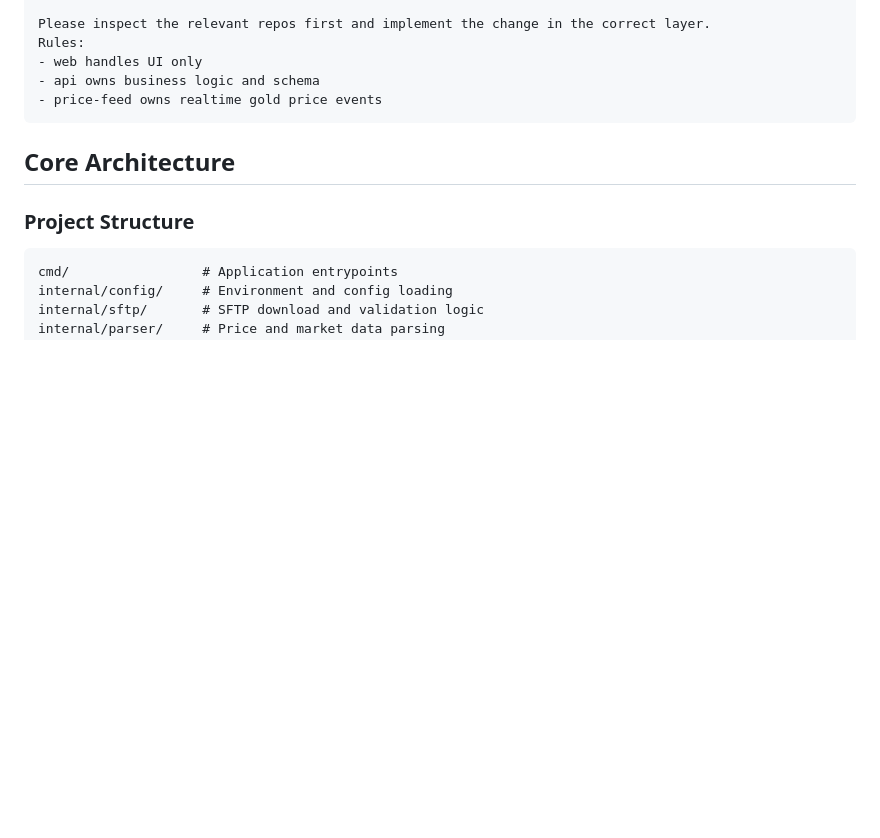
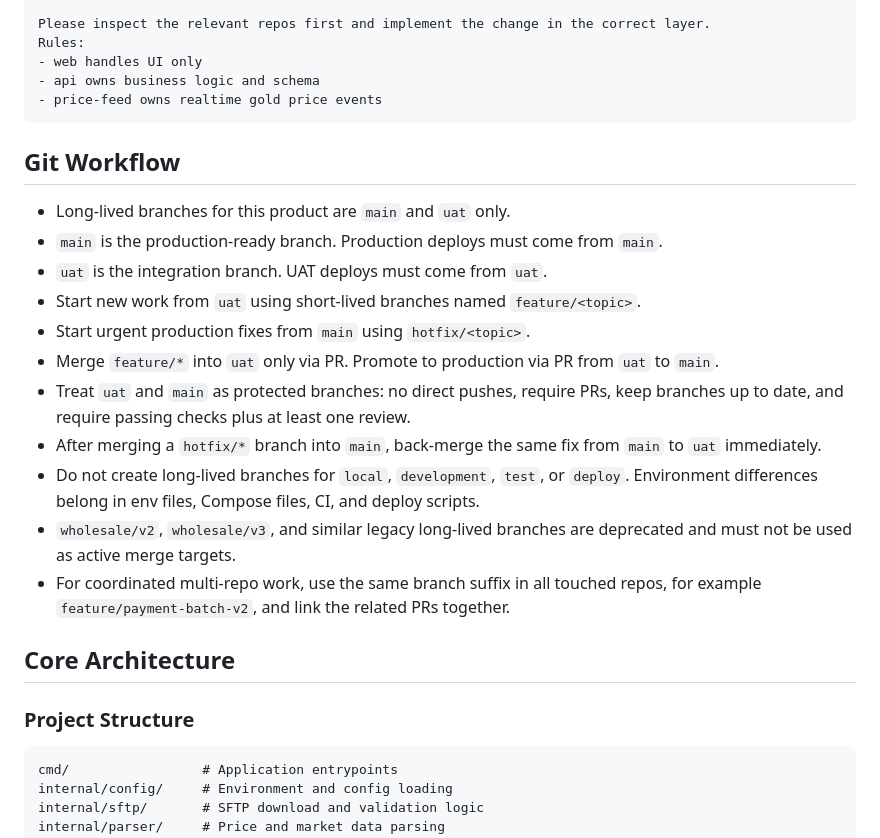
Before and after one commit to teerayuthj/price-feed-ausiris, a Markdown page: AGENTS.md, the part around the change. GitHub-like rendering; blank space fills up the shorter version.

Commit message:
docs: กำหนดมาตรฐาน git workflow
- เพิ่มกติกา main, uat, feature/* และ hotfix/*
- ระบุว่า environment ไม่ใช่ long-lived branch
- กำหนด protected branch expectation สำหรับ main และ uat

````diff
--- a/AGENTS.md
+++ b/AGENTS.md
@@ -55,6 +55,20 @@ Rules:
 - price-feed owns realtime gold price events
 ```
 
+## Git Workflow
+
+- Long-lived branches for this product are `main` and `uat` only.
+- `main` is the production-ready branch. Production deploys must come from `main`.
+- `uat` is the integration branch. UAT deploys must come from `uat`.
+- Start new work from `uat` using short-lived branches named `feature/<topic>`.
+- Start urgent production fixes from `main` using `hotfix/<topic>`.
+- Merge `feature/*` into `uat` only via PR. Promote to production via PR from `uat` to `main`.
+- Treat `uat` and `main` as protected branches: no direct pushes, require PRs, keep branches up to date, and require passing checks plus at least one review.
+- After merging a `hotfix/*` branch into `main`, back-merge the same fix from `main` to `uat` immediately.
+- Do not create long-lived branches for `local`, `development`, `test`, or `deploy`. Environment differences belong in env files, Compose files, CI, and deploy scripts.
+- `wholesale/v2`, `wholesale/v3`, and similar legacy long-lived branches are deprecated and must not be used as active merge targets.
+- For coordinated multi-repo work, use the same branch suffix in all touched repos, for example `feature/payment-batch-v2`, and link the related PRs together.
+
 ## Core Architecture
 
 ### Project Structure
````
